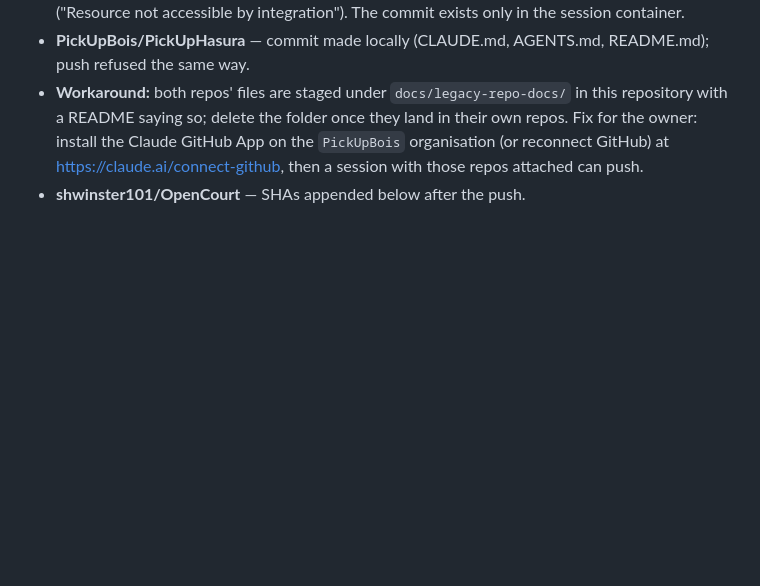
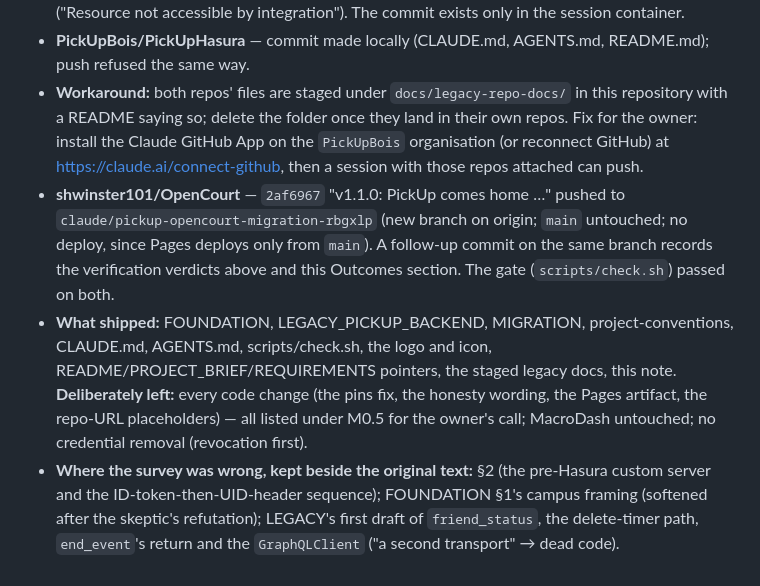
Before and after one commit to shwinster101/OpenCourt, a Markdown page: working/2026-10-17-pickup-opencourt-review.md, the part around one of its changes. Rendered like a GitHub page; blank space fills up the shorter version.

```diff
--- a/working/2026-10-17-pickup-opencourt-review.md
+++ b/working/2026-10-17-pickup-opencourt-review.md
@@ -325,4 +348,17 @@ macro gate" heading and a Phase-0 placeholder remains in the conventions file. `
   a README saying so; delete the folder once they land in their own repos. Fix for the owner: install
   the Claude GitHub App on the `PickUpBois` organisation (or reconnect GitHub) at
   https://claude.ai/connect-github, then a session with those repos attached can push.
-- **shwinster101/OpenCourt** — SHAs appended below after the push.
+- **shwinster101/OpenCourt** — `2af6967` "v1.1.0: PickUp comes home …" pushed to
+  `claude/pickup-opencourt-migration-rbgxlp` (new branch on origin; `main` untouched; no deploy,
+  since Pages deploys only from `main`). A follow-up commit on the same branch records the
+  verification verdicts above and this Outcomes section. The gate (`scripts/check.sh`) passed on
+  both.
+- **What shipped:** FOUNDATION, LEGACY_PICKUP_BACKEND, MIGRATION, project-conventions, CLAUDE.md,
+  AGENTS.md, scripts/check.sh, the logo and icon, README/PROJECT_BRIEF/REQUIREMENTS pointers, the
+  staged legacy docs, this note. **Deliberately left:** every code change (the pins fix, the honesty
+  wording, the Pages artifact, the repo-URL placeholders) — all listed under M0.5 for the owner's
+  call; MacroDash untouched; no credential removal (revocation first).
+- **Where the survey was wrong, kept beside the original text:** §2 (the pre-Hasura custom server
+  and the ID-token-then-UID-header sequence); FOUNDATION §1's campus framing (softened after the
+  skeptic's refutation); LEGACY's first draft of `friend_status`, the delete-timer path, `end_event`'s
+  return and the `GraphQLClient` ("a second transport" → dead code).
```
Also changed, not shown: other parts of working/2026-10-17-pickup-opencourt-review.md (+23 -0 lines), docs/FOUNDATION.md (+6 -4 lines).
